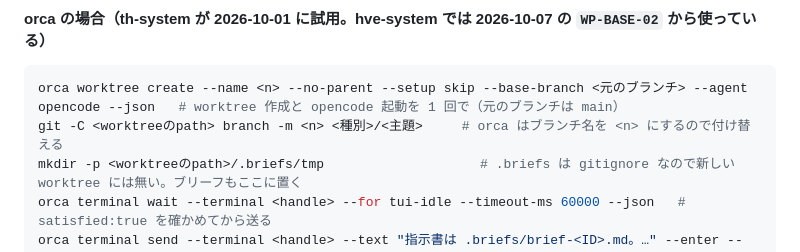
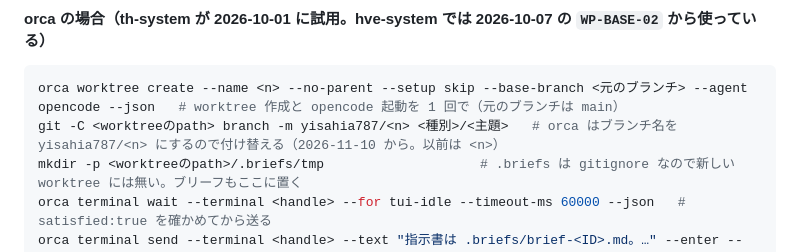
Before and after one commit to TAKA-MEER/hve-system, a Markdown page: docs/plan/ImplementationPlan.md, the part around the change. Drawn GitHub-style.

````diff
--- a/docs/plan/ImplementationPlan.md
+++ b/docs/plan/ImplementationPlan.md
@@ -88,7 +88,7 @@ herdr agent get <name>                            # agent_status を 10 秒間
 
 ```bash
 orca worktree create --name <n> --no-parent --setup skip --base-branch <元のブランチ> --agent opencode --json   # worktree 作成と opencode 起動を 1 回で（元のブランチは main）
-git -C <worktreeのpath> branch -m <n> <種別>/<主題>     # orca はブランチ名を <n> にするので付け替える
+git -C <worktreeのpath> branch -m yisahia787/<n> <種別>/<主題>   # orca はブランチ名を yisahia787/<n> にするので付け替える（2026-11-10 から。以前は <n>）
 mkdir -p <worktreeのpath>/.briefs/tmp                    # .briefs は gitignore なので新しい worktree には無い。ブリーフもここに置く
 orca terminal wait --terminal <handle> --for tui-idle --timeout-ms 60000 --json   # satisfied:true を確かめてから送る
 orca terminal send --terminal <handle> --text "指示書は .briefs/brief-<ID>.md。…" --enter --json
````
Also changed, not shown: CLAUDE.md (+2 -2 lines).
